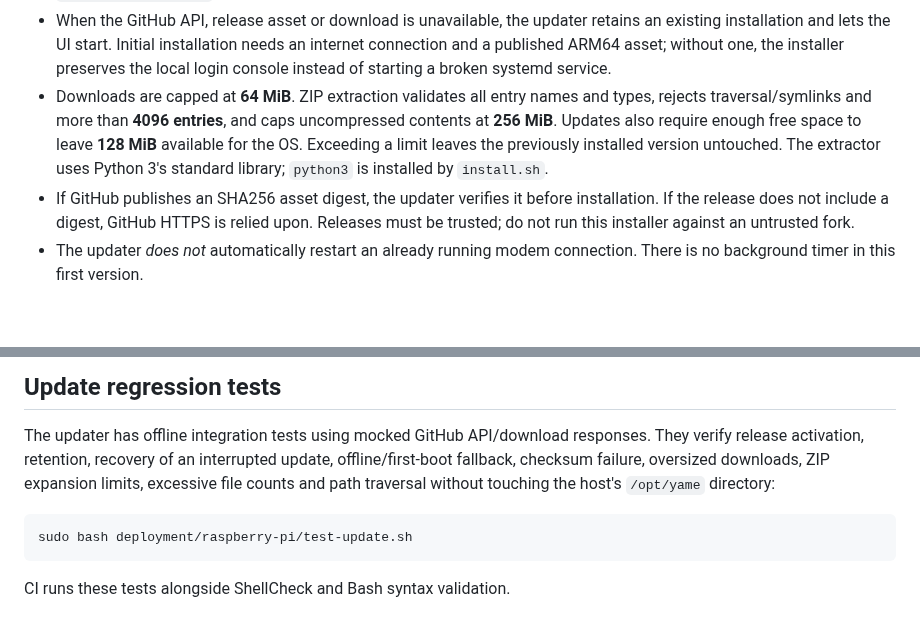
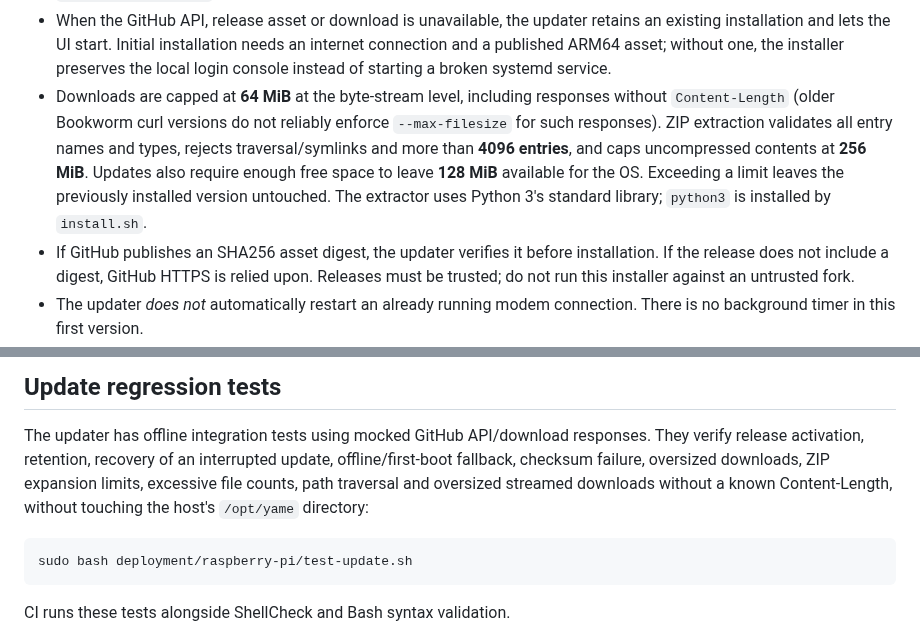
Before and after one commit to skasti/yame, a Markdown page: deployment/raspberry-pi/README.md, 2 parts joined by grey strips. GitHub-like rendering; blank space fills up the shorter version.

Commit message:
Document streaming download limit independent of Bookworm curl

````diff
--- a/deployment/raspberry-pi/README.md
+++ b/deployment/raspberry-pi/README.md
@@ -84,12 +84,15 @@ Boot -> yame-update.service -> yame.service -> HDMI tty1 TUI
   needs an internet connection and a published ARM64 asset; without one,
   the installer preserves the local login console instead of starting a broken
   systemd service.
-- Downloads are capped at **64 MiB**. ZIP extraction validates all entry
-  names and types, rejects traversal/symlinks and more than **4096 entries**,
-  and caps uncompressed contents at **256 MiB**. Updates also require enough
-  free space to leave **128 MiB** available for the OS. Exceeding a limit leaves the
-  previously installed version untouched. The extractor uses Python 3's
-  standard library; `python3` is installed by `install.sh`.
+- Downloads are capped at **64 MiB** at the byte-stream level, including
+  responses without `Content-Length` (older Bookworm curl versions do not
+  reliably enforce `--max-filesize` for such responses). ZIP extraction
+  validates all entry names and types, rejects traversal/symlinks and more
+  than **4096 entries**, and caps uncompressed contents at **256 MiB**.
+  Updates also require enough free space to leave **128 MiB** available for
+  the OS. Exceeding a limit leaves the previously installed version untouched.
+  The extractor uses Python 3's standard library; `python3` is installed
+  by `install.sh`.
 - If GitHub publishes an SHA256 asset digest, the updater verifies it before
   installation. If the release does not include a digest, GitHub HTTPS is
   relied upon. Releases must be trusted; do not run this installer against an
@@ -185,7 +188,8 @@ sudo systemctl enable --now getty@tty1.service
 The updater has offline integration tests using mocked GitHub API/download
 responses. They verify release activation, retention, recovery of an interrupted
 update, offline/first-boot fallback, checksum failure, oversized downloads,
-ZIP expansion limits, excessive file counts and path traversal without
+ZIP expansion limits, excessive file counts, path traversal and oversized
+streamed downloads without a known Content-Length, without
 touching the host's `/opt/yame` directory:
 
 ```sh
````
